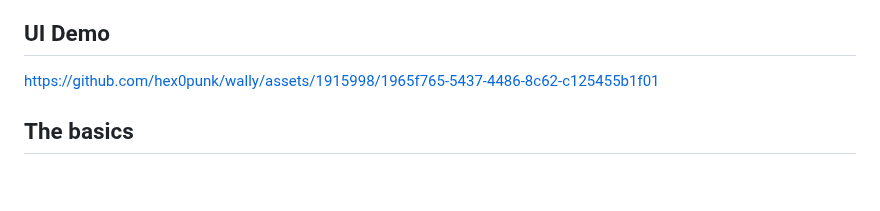
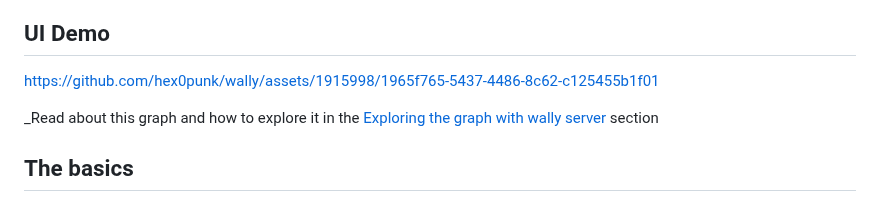
Before and after one commit to hex0punk/wally, a Markdown page: README.md, the part around the change. Rendered like a GitHub page; blank space fills up the shorter version.

```diff
--- a/README.md
+++ b/README.md
@@ -9,6 +9,8 @@ Wally is a static analysis tool for attack surface mapping. It automates the ini
 ## UI Demo
 
 https://github.com/hex0punk/wally/assets/1915998/1965f765-5437-4486-8c62-c125455b1f01
+
+_Read about this graph and how to explore it in the [Exploring the graph with wally server](#Exploring-the-graph-with-wally-server) section
 
 ## The basics
 
```
